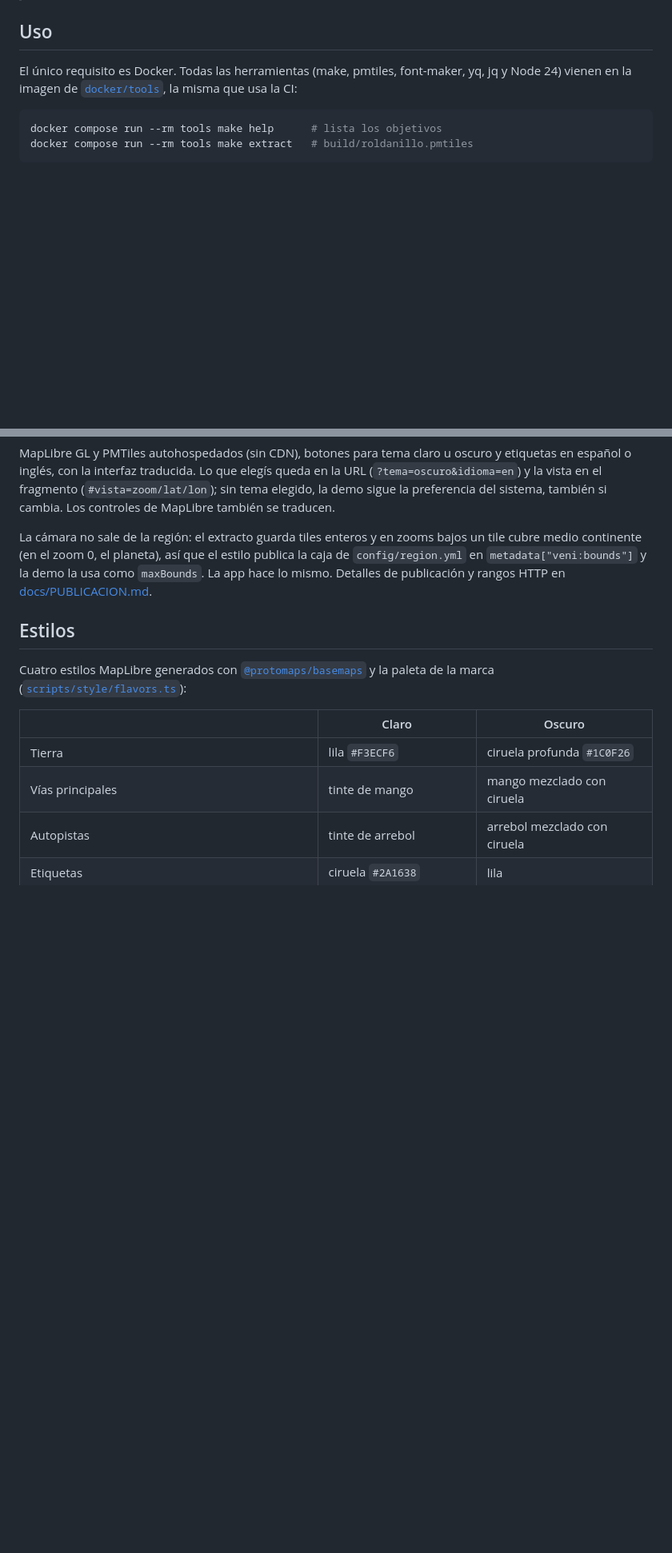
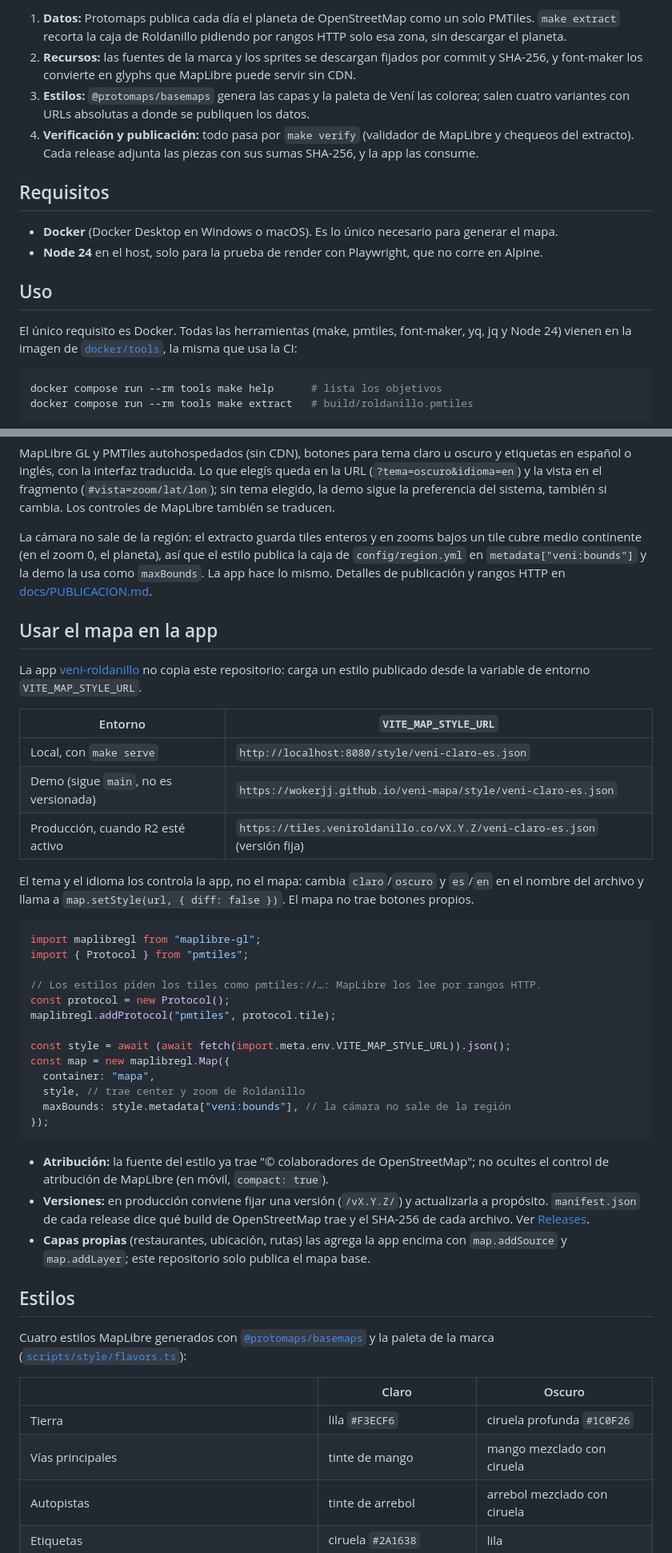
Before and after one commit to WokerJJ/veni-mapa, a Markdown page: README.md, 2 parts joined by grey strips. Shown at 80% size. Drawn GitHub-style; blank space fills up the shorter version.

Commit message:
docs: README con badges, diagrama del pipeline y uso desde la app
Refs #11

````diff
--- a/README.md
+++ b/README.md
@@ -6,3 +32,12 @@ Pipeline reproducible que recorta Roldanillo (Valle del Cauca, Colombia) de Open
+1. **Datos:** Protomaps publica cada día el planeta de OpenStreetMap como un solo PMTiles. `make extract` recorta la caja de Roldanillo pidiendo por rangos HTTP solo esa zona, sin descargar el planeta.
+2. **Recursos:** las fuentes de la marca y los sprites se descargan fijados por commit y SHA-256, y font-maker los convierte en glyphs que MapLibre puede servir sin CDN.
+3. **Estilos:** `@protomaps/basemaps` genera las capas y la paleta de Vení las colorea; salen cuatro variantes con URLs absolutas a donde se publiquen los datos.
+4. **Verificación y publicación:** todo pasa por `make verify` (validador de MapLibre y chequeos del extracto). Cada release adjunta las piezas con sus sumas SHA-256, y la app las consume.
+
+## Requisitos
+
+- **Docker** (Docker Desktop en Windows o macOS). Es lo único necesario para generar el mapa.
+- **Node 24** en el host, solo para la prueba de render con Playwright, que no corre en Alpine.
 
 ## Uso
 
@@ -47,6 +82,38 @@ La extracción no descarga el planeta: `pmtiles` pide por rangos HTTP solo los t
 MapLibre GL y PMTiles autohospedados (sin CDN), botones para tema claro u oscuro y etiquetas en español o inglés, con la interfaz traducida. Lo que elegís queda en la URL (`?tema=oscuro&idioma=en`) y la vista en el fragmento (`#vista=zoom/lat/lon`); sin tema elegido, la demo sigue la preferencia del sistema, también si cambia. Los controles de MapLibre también se traducen.
 
 La cámara no sale de la región: el extracto guarda tiles enteros y en zooms bajos un tile cubre medio continente (en el zoom 0, el planeta), así que el estilo publica la caja de `config/region.yml` en `metadata["veni:bounds"]` y la demo la usa como `maxBounds`. La app hace lo mismo. Detalles de publicación y rangos HTTP en [docs/PUBLICACION.md](docs/PUBLICACION.md).
+
+## Usar el mapa en la app
+
+La app [veni-roldanillo](https://github.com/WokerJJ/veni-roldanillo) no copia este repositorio: carga un estilo publicado desde la variable de entorno `VITE_MAP_STYLE_URL`.
+
+| Entorno | `VITE_MAP_STYLE_URL` |
+| --- | --- |
+| Local, con `make serve` | `http://localhost:8080/style/veni-claro-es.json` |
+| Demo (sigue `main`, no es versionada) | `https://wokerjj.github.io/veni-mapa/style/veni-claro-es.json` |
+| Producción, cuando R2 esté activo | `https://tiles.veniroldanillo.co/vX.Y.Z/veni-claro-es.json` (versión fija) |
+
+El tema y el idioma los controla la app, no el mapa: cambia `claro`/`oscuro` y `es`/`en` en el nombre del archivo y llama a `map.setStyle(url, { diff: false })`. El mapa no trae botones propios.
+
+```ts
+import maplibregl from "maplibre-gl";
+import { Protocol } from "pmtiles";
+
+// Los estilos piden los tiles como pmtiles://…: MapLibre los lee por rangos HTTP.
+const protocol = new Protocol();
+maplibregl.addProtocol("pmtiles", protocol.tile);
+
+const style = await (await fetch(import.meta.env.VITE_MAP_STYLE_URL)).json();
+const map = new maplibregl.Map({
+  container: "mapa",
+  style, // trae center y zoom de Roldanillo
+  maxBounds: style.metadata["veni:bounds"], // la cámara no sale de la región
+});
+```
+
+- **Atribución:** la fuente del estilo ya trae "© colaboradores de OpenStreetMap"; no ocultes el control de atribución de MapLibre (en móvil, `compact: true`).
+- **Versiones:** en producción conviene fijar una versión (`/vX.Y.Z/`) y actualizarla a propósito. `manifest.json` de cada release dice qué build de OpenStreetMap trae y el SHA-256 de cada archivo. Ver [Releases](#releases).
+- **Capas propias** (restaurantes, ubicación, rutas) las agrega la app encima con `map.addSource` y `map.addLayer`; este repositorio solo publica el mapa base.
 
 ## Estilos
 
````
Also changed, not shown: other parts of README.md (+38 -2 lines).
